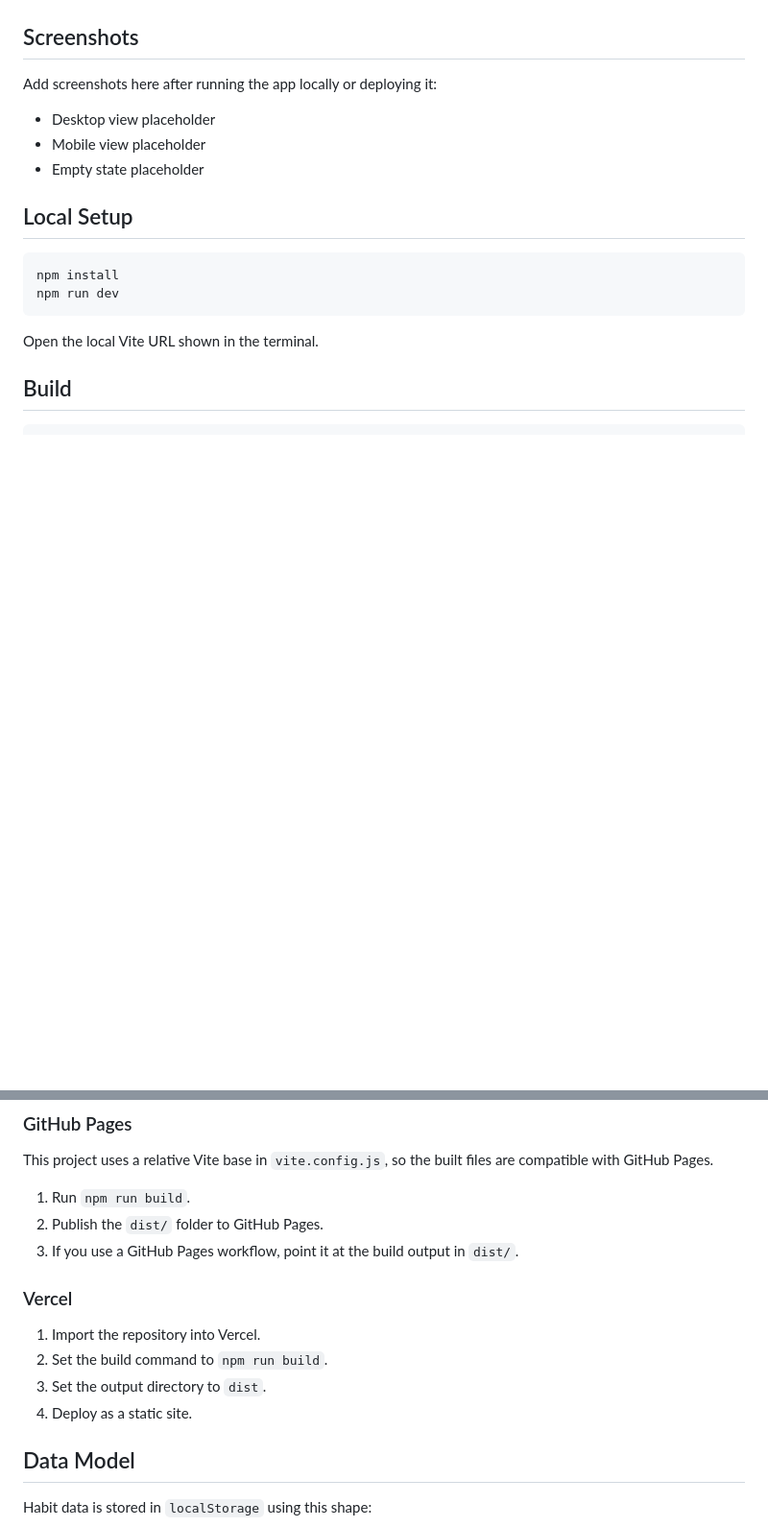
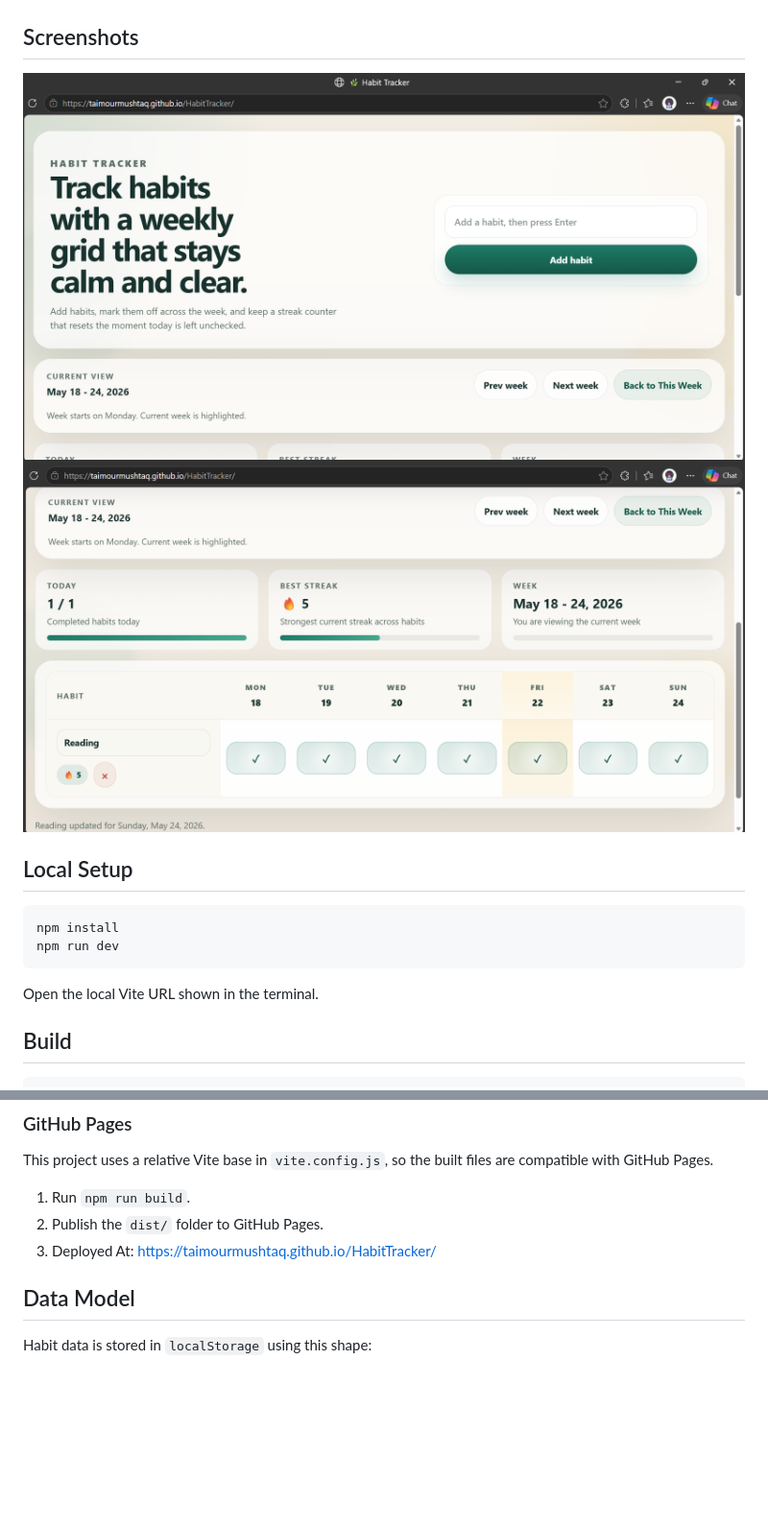
Before and after one commit to TAIMOURMUSHTAQ/HabitTracker, a Markdown page: README.md, 2 parts joined by grey strips. Shown at 96% size. Rendered like a GitHub page; pictures changed too: image-1.png (added), image.png (added); blank space fills up the shorter version.

```diff
--- a/README.md
+++ b/README.md
@@ -24,12 +24,9 @@ A modern single-page habit tracker built with Vanilla HTML, CSS, JavaScript, and
 - Vite
 
 ## Screenshots
+![alt text](image-1.png)
+![alt text](image.png)
 
-Add screenshots here after running the app locally or deploying it:
-
-- Desktop view placeholder
-- Mobile view placeholder
-- Empty state placeholder
 
 ## Local Setup
 
@@ -57,14 +54,9 @@ This project uses a relative Vite base in `vite.config.js`, so the built files a
 
 1. Run `npm run build`.
 2. Publish the `dist/` folder to GitHub Pages.
-3. If you use a GitHub Pages workflow, point it at the build output in `dist/`.
+3. Deployed At: https://taimourmushtaq.github.io/HabitTracker/
 
-### Vercel
 
-1. Import the repository into Vercel.
-2. Set the build command to `npm run build`.
-3. Set the output directory to `dist`.
-4. Deploy as a static site.
 
 ## Data Model
 
```
Also changed, not shown: ANSWERS.md (+70 -14 lines), SS1.png (added), SS2.png (added).
